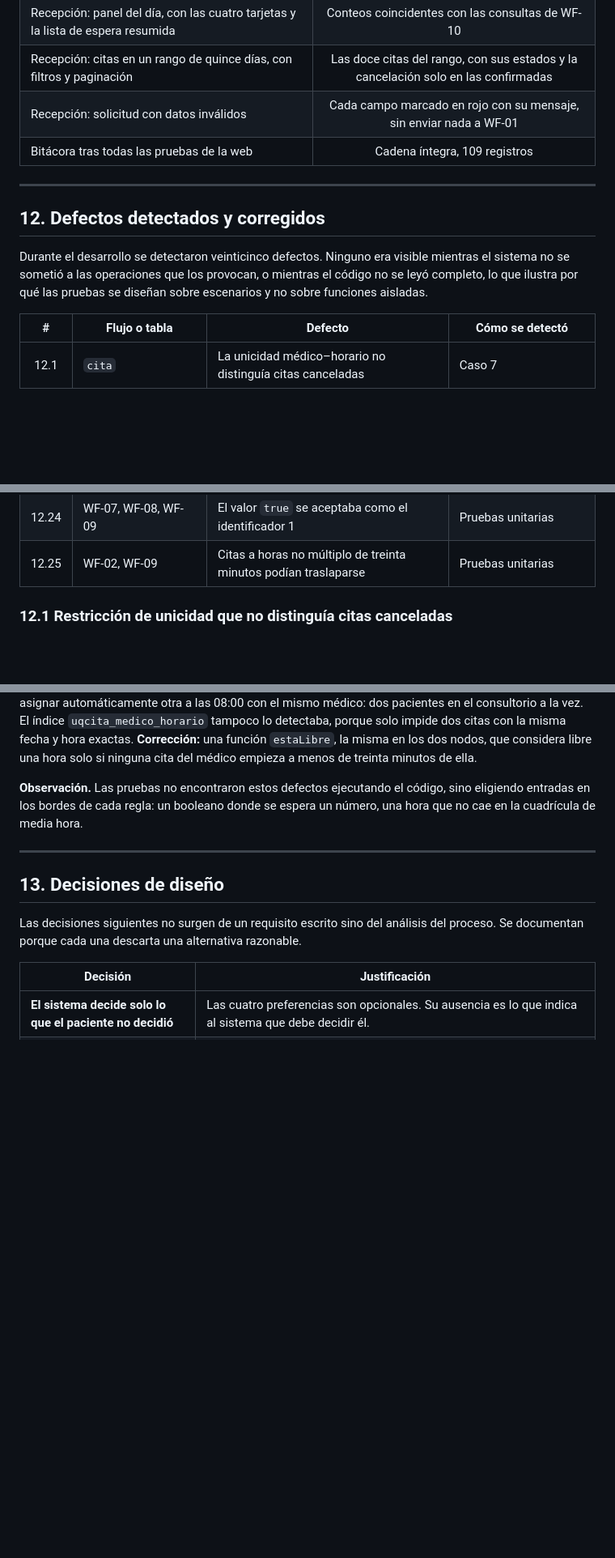
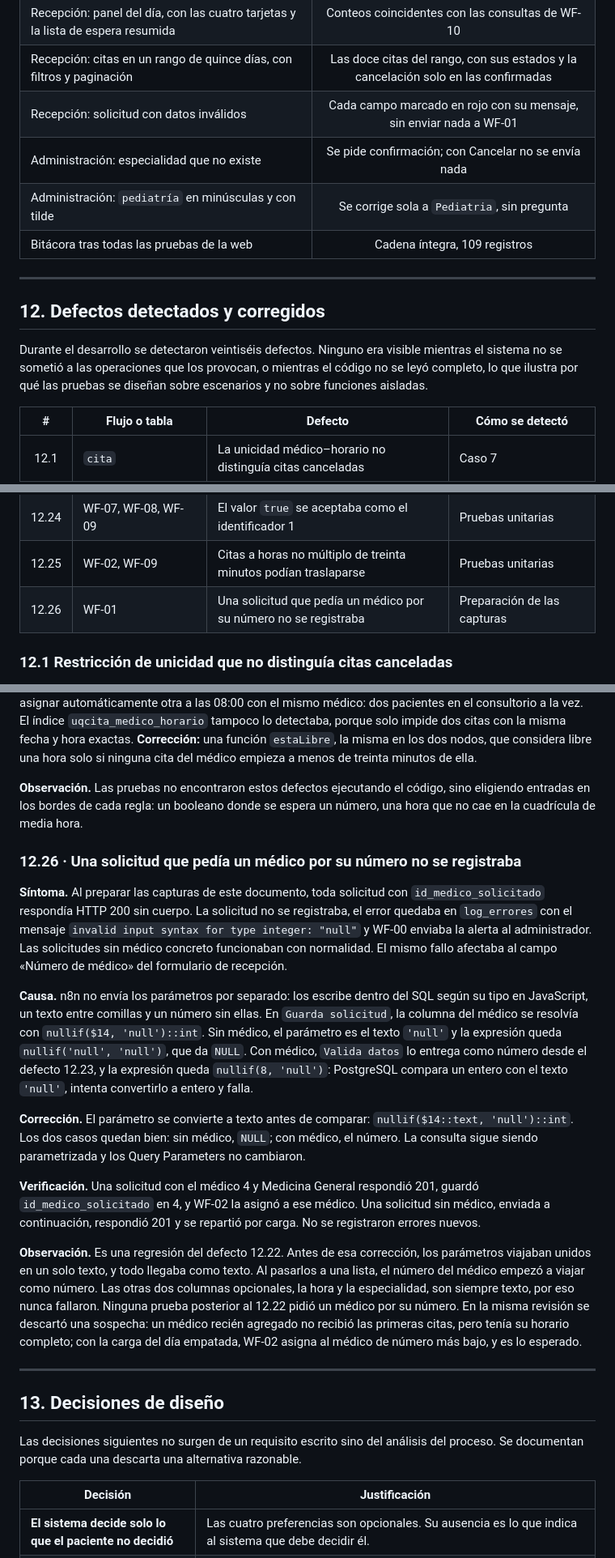
Before and after one commit to JOMALLMM1116/ProyectoSIGAC, a Markdown page: docs/documento-tecnico.md, 3 parts joined by grey strips. Shown at 81% size. Rendered like a GitHub page; blank space fills up the shorter version.

```diff
--- a/docs/documento-tecnico.md
+++ b/docs/documento-tecnico.md
@@ -1154,13 +1156,15 @@ Las ocho citas del caso de `citas` corresponden a un miércoles: dos médicos de
 | Recepción: panel del día, con las cuatro tarjetas y la lista de espera resumida | Conteos coincidentes con las consultas de WF-10 |
 | Recepción: citas en un rango de quince días, con filtros y paginación | Las doce citas del rango, con sus estados y la cancelación solo en las confirmadas |
 | Recepción: solicitud con datos inválidos | Cada campo marcado en rojo con su mensaje, sin enviar nada a WF-01 |
+| Administración: especialidad que no existe | Se pide confirmación; con Cancelar no se envía nada |
+| Administración: `pediatría` en minúsculas y con tilde | Se corrige sola a `Pediatria`, sin pregunta |
 | Bitácora tras todas las pruebas de la web | Cadena íntegra, 109 registros |
 
 ---
 
 ## 12. Defectos detectados y corregidos
 
-Durante el desarrollo se detectaron veinticinco defectos. Ninguno era visible mientras el sistema no se sometió a las operaciones que los provocan, o mientras el código no se leyó completo, lo que ilustra por qué las pruebas se diseñan sobre escenarios y no sobre funciones aisladas.
+Durante el desarrollo se detectaron veintiséis defectos. Ninguno era visible mientras el sistema no se sometió a las operaciones que los provocan, o mientras el código no se leyó completo, lo que ilustra por qué las pruebas se diseñan sobre escenarios y no sobre funciones aisladas.
 
 | # | Flujo o tabla | Defecto | Cómo se detectó |
 |:-:|---|---|---|
@@ -1189,6 +1193,7 @@ Durante el desarrollo se detectaron veinticinco defectos. Ninguno era visible mi
 | 12.23 | WF-01 | El valor `true` se aceptaba como el médico 1 | Pruebas unitarias |
 | 12.24 | WF-07, WF-08, WF-09 | El valor `true` se aceptaba como el identificador 1 | Pruebas unitarias |
 | 12.25 | WF-02, WF-09 | Citas a horas no múltiplo de treinta minutos podían traslaparse | Pruebas unitarias |
+| 12.26 | WF-01 | Una solicitud que pedía un médico por su número no se registraba | Preparación de las capturas |
 
 ### 12.1 Restricción de unicidad que no distinguía citas canceladas
 
@@ -1390,6 +1395,18 @@ Los tres aparecieron al ejecutar las pruebas unitarias de la sección 11.10. Nin
 **12.25 · Citas que podían traslaparse.** Cada cita dura treinta minutos, pero `Reparte cupos` de WF-02 y `Reparte reemplazos` de WF-09 solo comparaban la hora exacta. Una cita pedida a las 08:15 no impedía asignar automáticamente otra a las 08:00 con el mismo médico: dos pacientes en el consultorio a la vez. El índice `uqcita_medico_horario` tampoco lo detectaba, porque solo impide dos citas con la misma fecha y hora exactas. **Corrección:** una función `estaLibre`, la misma en los dos nodos, que considera libre una hora solo si ninguna cita del médico empieza a menos de treinta minutos de ella.
 
 **Observación.** Las pruebas no encontraron estos defectos ejecutando el código, sino eligiendo entradas en los bordes de cada regla: un booleano donde se espera un número, una hora que no cae en la cuadrícula de media hora.
+
+### 12.26 · Una solicitud que pedía un médico por su número no se registraba
+
+**Síntoma.** Al preparar las capturas de este documento, toda solicitud con `id_medico_solicitado` respondía HTTP 200 sin cuerpo. La solicitud no se registraba, el error quedaba en `log_errores` con el mensaje `invalid input syntax for type integer: "null"` y WF-00 enviaba la alerta al administrador. Las solicitudes sin médico concreto funcionaban con normalidad. El mismo fallo afectaba al campo «Número de médico» del formulario de recepción.
+
+**Causa.** n8n no envía los parámetros por separado: los escribe dentro del SQL según su tipo en JavaScript, un texto entre comillas y un número sin ellas. En `Guarda solicitud`, la columna del médico se resolvía con `nullif($14, 'null')::int`. Sin médico, el parámetro es el texto `'null'` y la expresión queda `nullif('null', 'null')`, que da `NULL`. Con médico, `Valida datos` lo entrega como número desde el defecto 12.23, y la expresión queda `nullif(8, 'null')`: PostgreSQL compara un entero con el texto `'null'`, intenta convertirlo a entero y falla.
+
+**Corrección.** El parámetro se convierte a texto antes de comparar: `nullif($14::text, 'null')::int`. Los dos casos quedan bien: sin médico, `NULL`; con médico, el número. La consulta sigue siendo parametrizada y los Query Parameters no cambiaron.
+
+**Verificación.** Una solicitud con el médico 4 y Medicina General respondió 201, guardó `id_medico_solicitado` en 4, y WF-02 la asignó a ese médico. Una solicitud sin médico, enviada a continuación, respondió 201 y se repartió por carga. No se registraron errores nuevos.
+
+**Observación.** Es una regresión del defecto 12.22. Antes de esa corrección, los parámetros viajaban unidos en un solo texto, y todo llegaba como texto. Al pasarlos a una lista, el número del médico empezó a viajar como número. Las otras dos columnas opcionales, la hora y la especialidad, son siempre texto, por eso nunca fallaron. Ninguna prueba posterior al 12.22 pidió un médico por su número. En la misma revisión se descartó una sospecha: un médico recién agregado no recibió las primeras citas, pero tenía su horario completo; con la carga del día empatada, WF-02 asigna al médico de número más bajo, y es lo esperado.
 
 ---
 
```
Also changed, not shown: other parts of docs/documento-tecnico.md (+4 -1 lines), README.md (+4 -1 lines).
